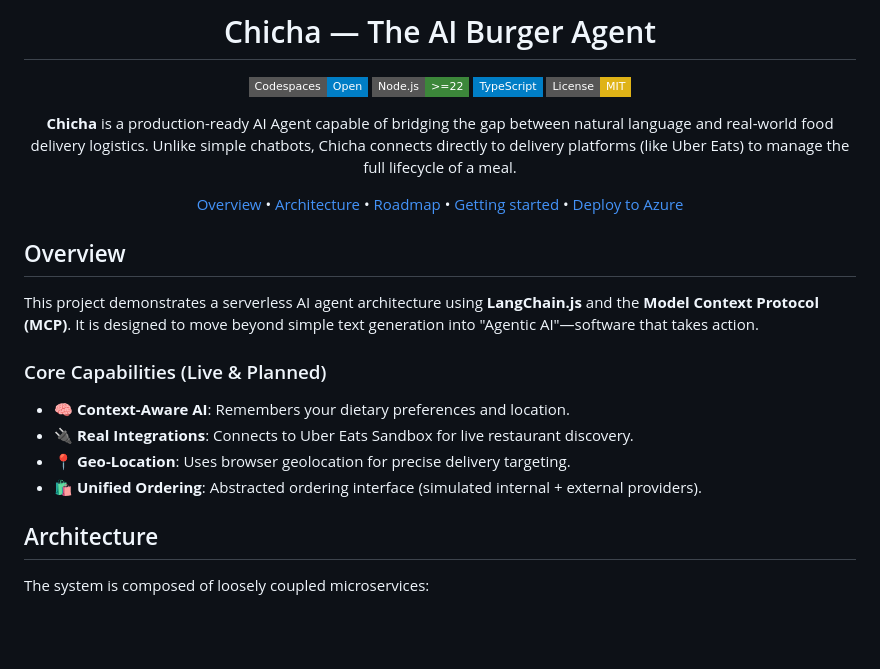
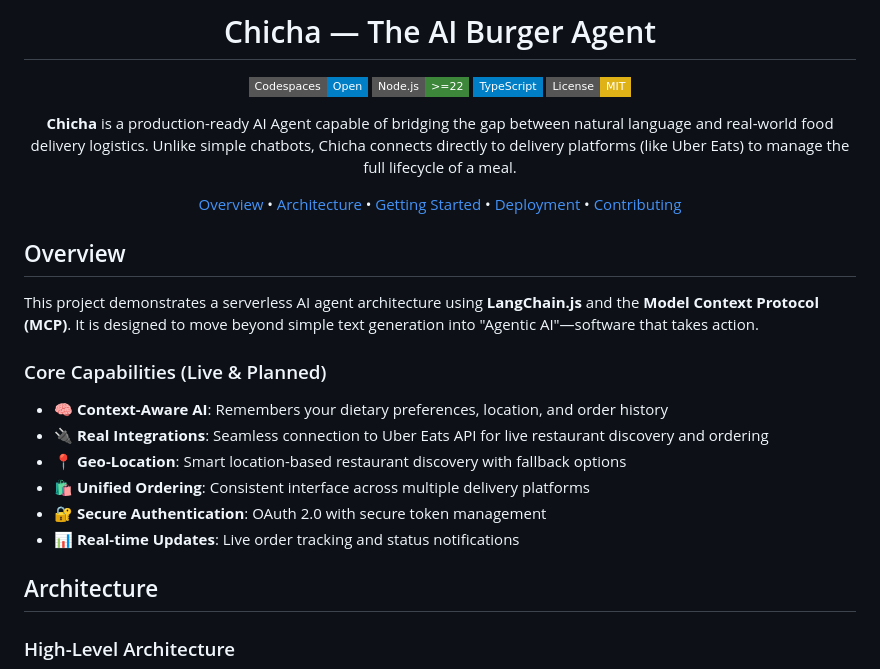
Before and after one commit to vchat-meme-blip/aiburger, a Markdown page: README.md, the part around one of its changes. Rendered like a GitHub page; badges without logos; blank space fills up the shorter version.

```diff
--- a/README.md
+++ b/README.md
@@ -11,7 +11,7 @@
 
 **Chicha** is a production-ready AI Agent capable of bridging the gap between natural language and real-world food delivery logistics. Unlike simple chatbots, Chicha connects directly to delivery platforms (like Uber Eats) to manage the full lifecycle of a meal.
 
-[Overview](#overview) • [Architecture](#architecture) • [Roadmap](#roadmap) • [Getting started](#getting-started) • [Deploy to Azure](#deploy-to-azure)
+[Overview](#overview) • [Architecture](#architecture) • [Getting Started](#getting-started) • [Deployment](#deployment) • [Contributing](#contributing)
 
 </div>
 
@@ -20,12 +20,14 @@
 This project demonstrates a serverless AI agent architecture using **LangChain.js** and the **Model Context Protocol (MCP)**. It is designed to move beyond simple text generation into "Agentic AI"—software that takes action.
 
 ### Core Capabilities (Live & Planned)
-- **🧠 Context-Aware AI**: Remembers your dietary preferences and location.
-- **🔌 Real Integrations**: Connects to Uber Eats Sandbox for live restaurant discovery.
-- **📍 Geo-Location**: Uses browser geolocation for precise delivery targeting.
-- **🛍️ Unified Ordering**: Abstracted ordering interface (simulated internal + external providers).
+- **🧠 Context-Aware AI**: Remembers your dietary preferences, location, and order history
+- **🔌 Real Integrations**: Seamless connection to Uber Eats API for live restaurant discovery and ordering
+- **📍 Geo-Location**: Smart location-based restaurant discovery with fallback options
+- **🛍️ Unified Ordering**: Consistent interface across multiple delivery platforms
+- **🔐 Secure Authentication**: OAuth 2.0 with secure token management
+- **📊 Real-time Updates**: Live order tracking and status notifications
 
 ## Architecture
 
-The system is composed of loosely coupled microservices:
+### High-Level Architecture
 
```
Also changed, not shown: other parts of README.md (+144 -23 lines).
